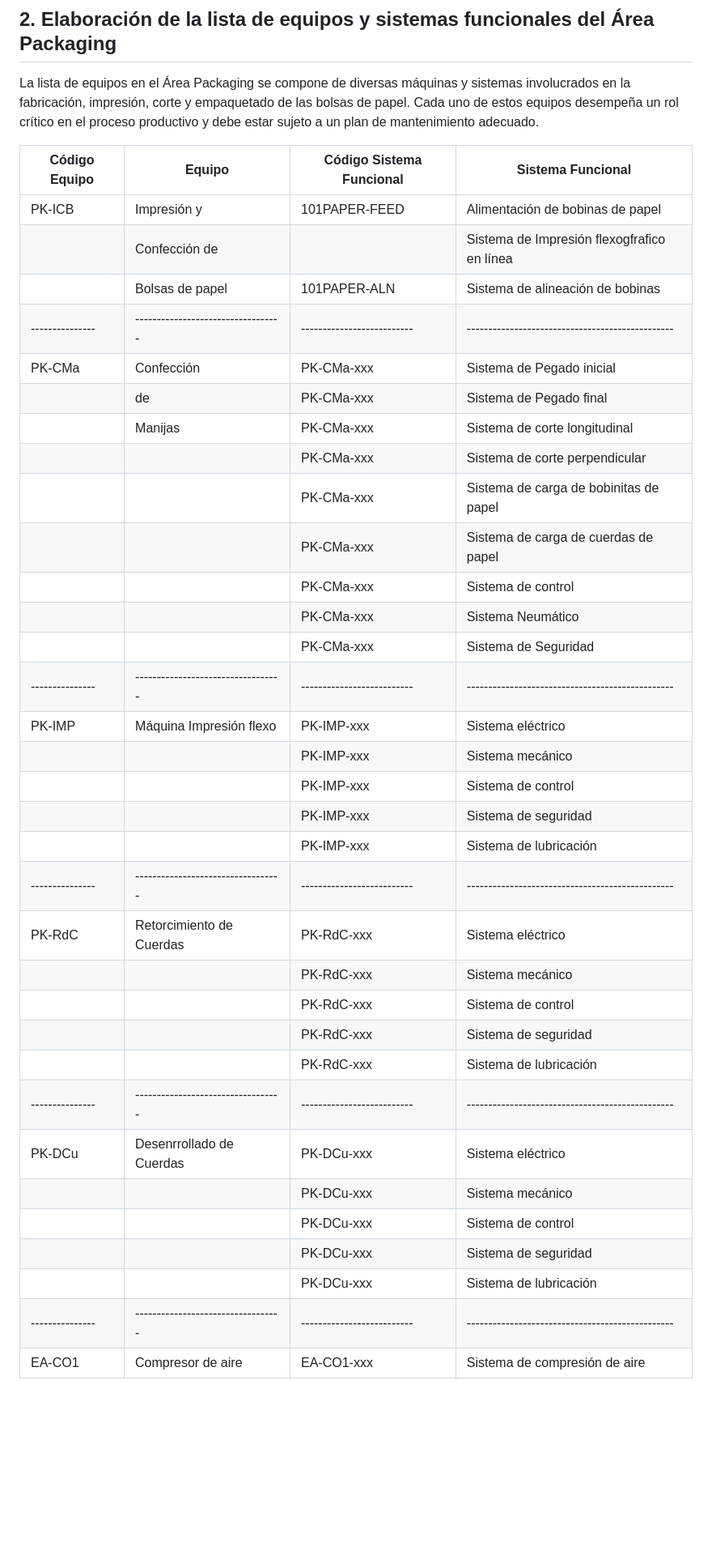
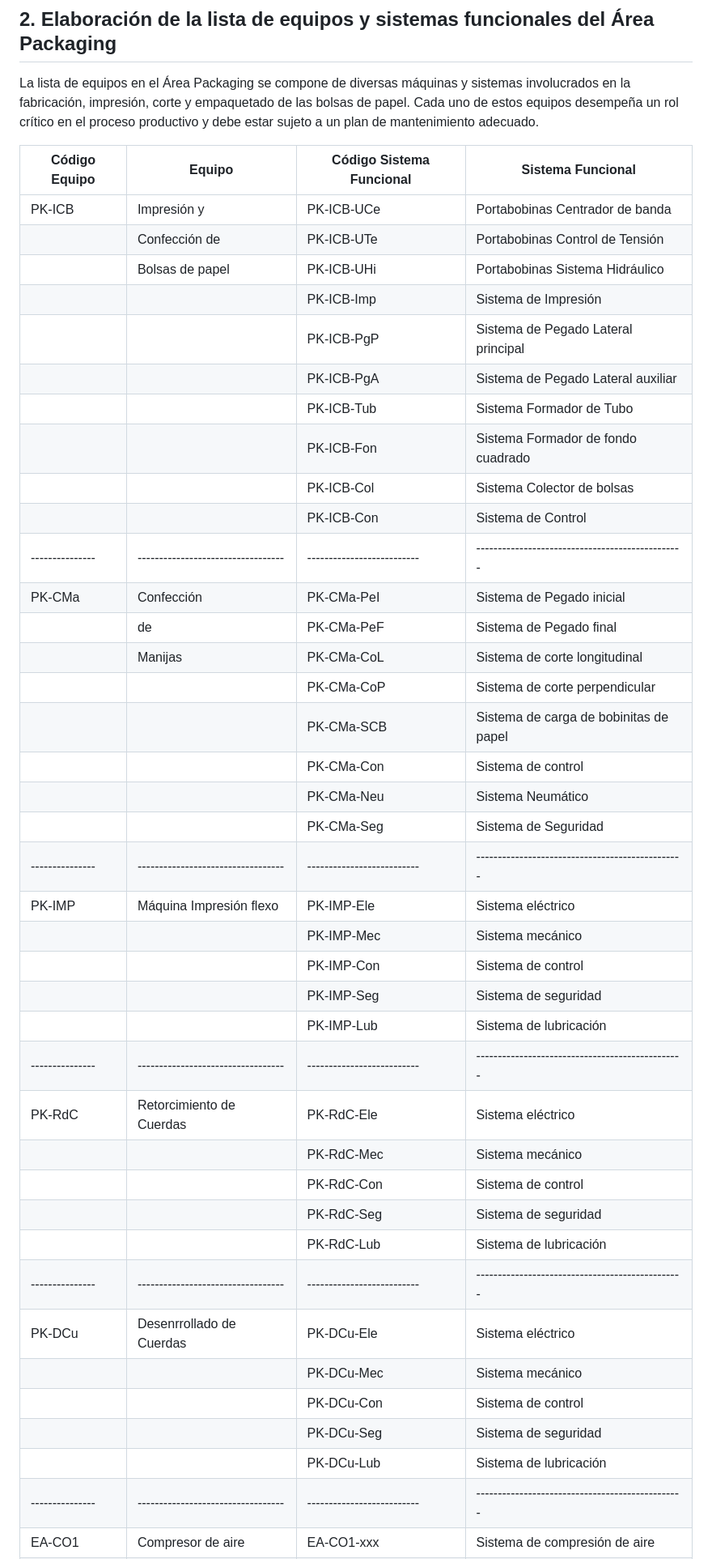
Before and after one commit to AgustinMadygraf/ESPWROOM32, a Markdown page: docs/mantenimiento.md, the part around one of its changes. Shown at 81% size. GitHub-like rendering; blank space fills up the shorter version.

```diff
--- a/docs/mantenimiento.md
+++ b/docs/mantenimiento.md
@@ -17,37 +17,43 @@ La lista de equipos en el Área Packaging se compone de diversas máquinas y sis
 
 | Código Equipo | Equipo                           | Código Sistema Funcional | Sistema Funcional                              |
 |---------------|----------------------------------|--------------------------|------------------------------------------------|
-|   PK-ICB      | Impresión y                      | 101PAPER-FEED            | Alimentación de bobinas de papel               |
-|               | Confección de                    |                          | Sistema de Impresión flexogfrafico en línea    |
-|               | Bolsas de papel                  | 101PAPER-ALN             | Sistema de alineación de bobinas               |
+| PK-ICB        | Impresión y                      | PK-ICB-UCe               | Portabobinas Centrador de banda                |
+|               | Confección de                    | PK-ICB-UTe               | Portabobinas Control de Tensión                |
+|               | Bolsas de papel                  | PK-ICB-UHi               | Portabobinas Sistema Hidráulico                |
+|               |                                  | PK-ICB-Imp               | Sistema de Impresión                           |
+|               |                                  | PK-ICB-PgP               | Sistema de Pegado Lateral principal            |
+|               |                                  | PK-ICB-PgA               | Sistema de Pegado Lateral auxiliar             |
+|               |                                  | PK-ICB-Tub               | Sistema Formador de Tubo                       |
+|               |                                  | PK-ICB-Fon               | Sistema Formador de fondo cuadrado             |
+|               |                                  | PK-ICB-Col               | Sistema Colector de bolsas                     |
+|               |                                  | PK-ICB-Con               | Sistema de Control                             |
 |---------------|----------------------------------|--------------------------|------------------------------------------------|
-|    PK-CMa     | Confección                       | PK-CMa-xxx               | Sistema de Pegado inicial                      |
-|               | de                               | PK-CMa-xxx               | Sistema de Pegado final                        |
-|               | Manijas                          | PK-CMa-xxx               | Sistema de corte longitudinal                  |
-|               |                                  | PK-CMa-xxx               | Sistema de corte perpendicular                 |
-|               |                                  | PK-CMa-xxx               | Sistema de carga de bobinitas de papel         |
-|               |                                  | PK-CMa-xxx               | Sistema de carga de cuerdas de papel           |
-|               |                                  | PK-CMa-xxx               | Sistema de control                             |
-|               |                                  | PK-CMa-xxx               | Sistema Neumático                              |
-|               |                                  | PK-CMa-xxx               | Sistema de Seguridad                           |
+| PK-CMa        | Confección                       | PK-CMa-PeI               | Sistema de Pegado inicial                      |
+|               | de                               | PK-CMa-PeF               | Sistema de Pegado final                        |
+|               | Manijas                          | PK-CMa-CoL               | Sistema de corte longitudinal                  |
+|               |                                  | PK-CMa-CoP               | Sistema de corte perpendicular                 |
+|               |                                  | PK-CMa-SCB               | Sistema de carga de bobinitas de papel         |
+|               |                                  | PK-CMa-Con               | Sistema de control                             |
+|               |                                  | PK-CMa-Neu               | Sistema Neumático                              |
+|               |                                  | PK-CMa-Seg               | Sistema de Seguridad                           |
 |---------------|----------------------------------|--------------------------|------------------------------------------------|
-| PK-IMP        | Máquina Impresión flexo          | PK-IMP-xxx               | Sistema eléctrico                              |
-|               |                                  | PK-IMP-xxx               | Sistema mecánico                               |
-|               |                                  | PK-IMP-xxx               | Sistema de control                             |
-|               |                                  | PK-IMP-xxx               | Sistema de seguridad                           |
-|               |                                  | PK-IMP-xxx               | Sistema de lubricación                         |
+| PK-IMP        | Máquina Impresión flexo          | PK-IMP-Ele               | Sistema eléctrico                              |
+|               |                                  | PK-IMP-Mec               | Sistema mecánico                               |
+|               |                                  | PK-IMP-Con               | Sistema de control                             |
+|               |                                  | PK-IMP-Seg               | Sistema de seguridad                           |
+|               |                                  | PK-IMP-Lub               | Sistema de lubricación                         |
 |---------------|----------------------------------|--------------------------|------------------------------------------------|
-| PK-RdC        | Retorcimiento de Cuerdas         | PK-RdC-xxx               | Sistema eléctrico                              |
-|               |                                  | PK-RdC-xxx               | Sistema mecánico                               |
-|               |                                  | PK-RdC-xxx               | Sistema de control                             |
-|               |                                  | PK-RdC-xxx               | Sistema de seguridad                           |
-|               |                                  | PK-RdC-xxx               | Sistema de lubricación                         |
+| PK-RdC        | Retorcimiento de Cuerdas         | PK-RdC-Ele               | Sistema eléctrico                              |
+|               |                                  | PK-RdC-Mec               | Sistema mecánico                               |
+|               |                                  | PK-RdC-Con               | Sistema de control                             |
+|               |                                  | PK-RdC-Seg               | Sistema de seguridad                           |
+|               |                                  | PK-RdC-Lub               | Sistema de lubricación                         |
 |---------------|----------------------------------|--------------------------|------------------------------------------------|
-| PK-DCu        | Desenrrollado de Cuerdas         | PK-DCu-xxx               | Sistema eléctrico                              |
-|               |                                  | PK-DCu-xxx               | Sistema mecánico                               |
-|               |                                  | PK-DCu-xxx               | Sistema de control                             |
-|               |                                  | PK-DCu-xxx               | Sistema de seguridad                           |
-|               |                                  | PK-DCu-xxx               | Sistema de lubricación                         |
+| PK-DCu        | Desenrrollado de Cuerdas         | PK-DCu-Ele               | Sistema eléctrico                              |
+|               |                                  | PK-DCu-Mec               | Sistema mecánico                               |
+|               |                                  | PK-DCu-Con               | Sistema de control                             |
+|               |                                  | PK-DCu-Seg               | Sistema de seguridad                           |
+|               |                                  | PK-DCu-Lub               | Sistema de lubricación                         |
 |---------------|----------------------------------|--------------------------|------------------------------------------------|
 | EA-CO1        | Compresor de aire                | EA-CO1-xxx               | Sistema de compresión de aire                  |
 |---------------|----------------------------------|--------------------------|------------------------------------------------|
```
Also changed, not shown: other parts of docs/mantenimiento.md (+5 -1 lines).
